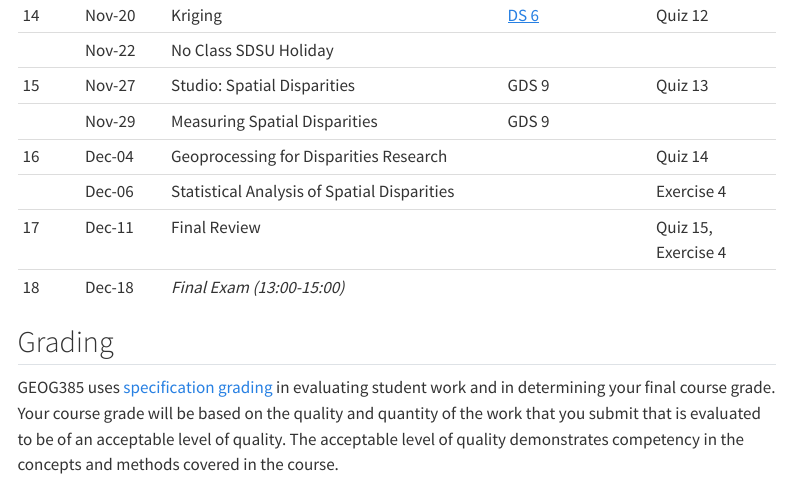
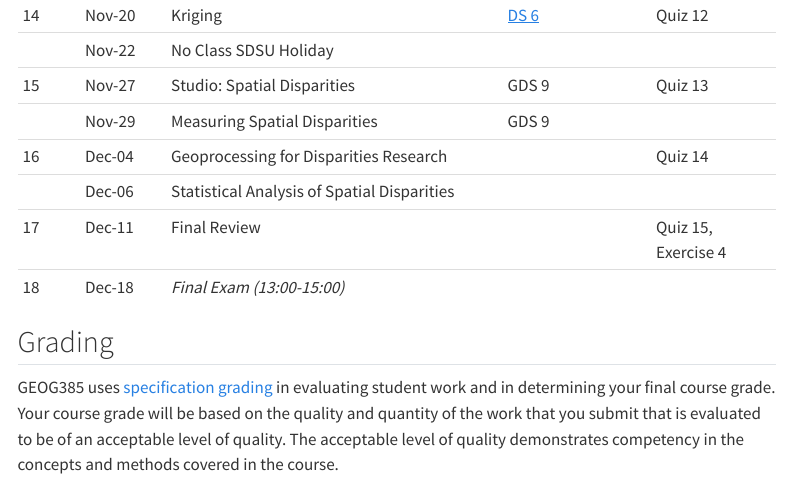
Before and after one commit to sjsrey/385f23, a Quarto document (syllabus.qmd): the page in a window 1100 px wide, from 2790 px down. Rendered offline with R 4.5, knitr and Pandoc in place of Quarto, with nearby package versions; menus at the side of the page are left out.

Commit message:
move ex 4

```diff
--- a/syllabus.qmd
+++ b/syllabus.qmd
@@ -133,7 +133,7 @@ completed the readings.
 | 15   | Nov-27 | Studio: Spatial Disparities               | GDS 9          | Quiz 13    |
 |      | Nov-29 | Measuring Spatial Disparities| GDS 9          |            |
 | 16   | Dec-04 | Geoprocessing for Disparities Research          |          | Quiz 14    |
-|      | Dec-06 | Statistical Analysis of Spatial Disparities             |              | Exercise 4 |
+|      | Dec-06 | Statistical Analysis of Spatial Disparities             |              | |
 | 17   | Dec-11 | Final Review                  |              | Quiz 15, Exercise 4    |
 | 18   | Dec-18 | *Final Exam (13:00-15:00)*    |              |            |
 
```
Also changed, not shown: docs/search.json, 1 other file.
